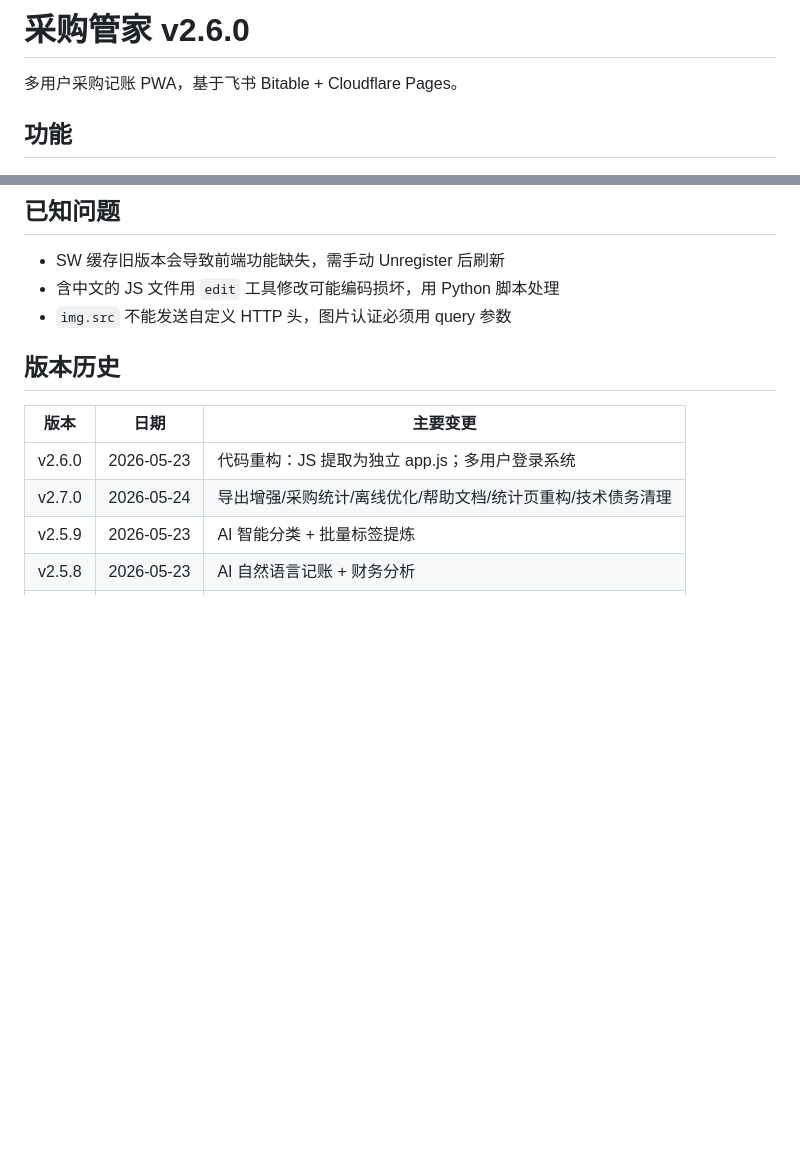
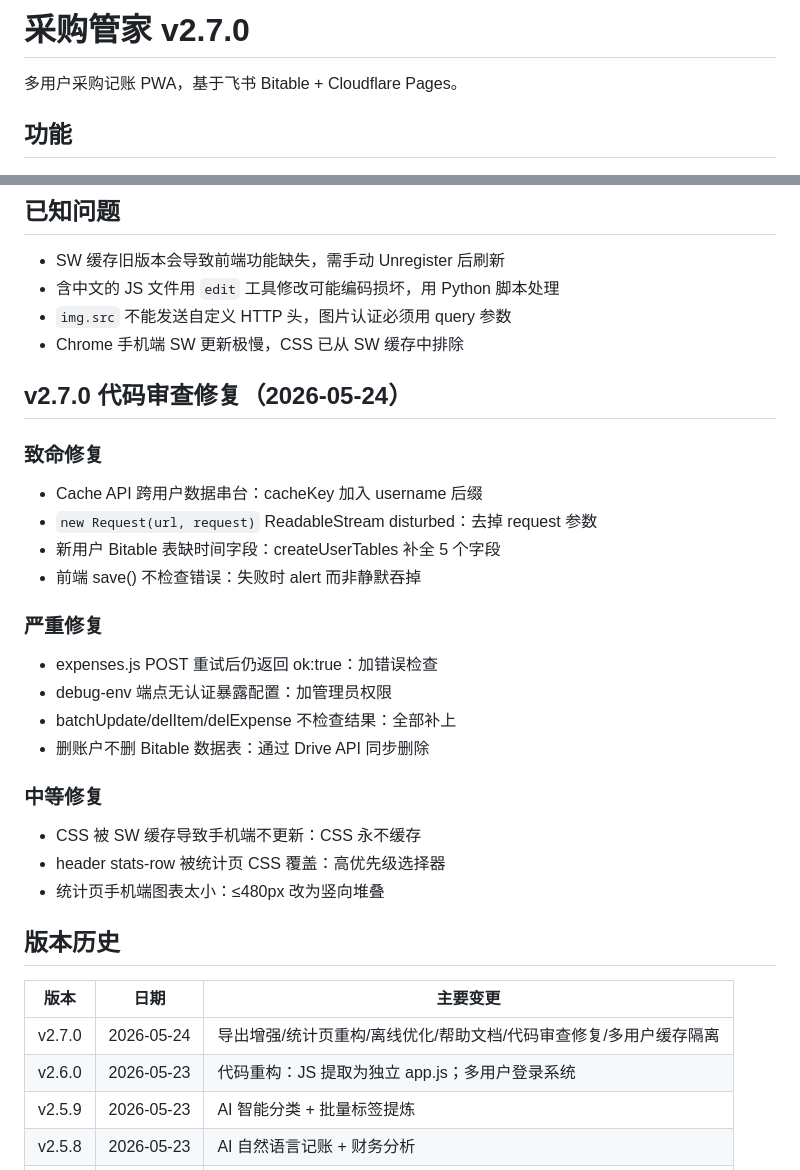
Before and after one commit to begin2019510/purchase-app, a Markdown page: README.md, 2 parts joined by grey strips. GitHub-like rendering; blank space fills up the shorter version.

Commit message:
docs: 更新README至v2.7.0 + 代码审查修复记录

```diff
--- a/README.md
+++ b/README.md
@@ -1,4 +1,4 @@
-# 采购管家 v2.6.0
+# 采购管家 v2.7.0
 
 多用户采购记账 PWA，基于飞书 Bitable + Cloudflare Pages。
 
@@ -192,13 +192,33 @@ npx wrangler deploy
 - SW 缓存旧版本会导致前端功能缺失，需手动 Unregister 后刷新
 - 含中文的 JS 文件用 `edit` 工具修改可能编码损坏，用 Python 脚本处理
 - `img.src` 不能发送自定义 HTTP 头，图片认证必须用 query 参数
+- Chrome 手机端 SW 更新极慢，CSS 已从 SW 缓存中排除
+
+## v2.7.0 代码审查修复（2026-05-24）
+
+### 致命修复
+- Cache API 跨用户数据串台：cacheKey 加入 username 后缀
+- `new Request(url, request)` ReadableStream disturbed：去掉 request 参数
+- 新用户 Bitable 表缺时间字段：createUserTables 补全 5 个字段
+- 前端 save() 不检查错误：失败时 alert 而非静默吞掉
+
+### 严重修复
+- expenses.js POST 重试后仍返回 ok:true：加错误检查
+- debug-env 端点无认证暴露配置：加管理员权限
+- batchUpdate/delItem/delExpense 不检查结果：全部补上
+- 删账户不删 Bitable 数据表：通过 Drive API 同步删除
+
+### 中等修复
+- CSS 被 SW 缓存导致手机端不更新：CSS 永不缓存
+- header stats-row 被统计页 CSS 覆盖：高优先级选择器
+- 统计页手机端图表太小：≤480px 改为竖向堆叠
 
 ## 版本历史
 
 | 版本 | 日期 | 主要变更 |
-|------|------|---------|
+|------|------|----------|
+| v2.7.0 | 2026-05-24 | 导出增强/统计页重构/离线优化/帮助文档/代码审查修复/多用户缓存隔离 |
 | v2.6.0 | 2026-05-23 | 代码重构：JS 提取为独立 app.js；多用户登录系统 |
-| v2.7.0 | 2026-05-24 | 导出增强/采购统计/离线优化/帮助文档/统计页重构/技术债务清理 |
 | v2.5.9 | 2026-05-23 | AI 智能分类 + 批量标签提炼 |
 | v2.5.8 | 2026-05-23 | AI 自然语言记账 + 财务分析 |
 | v2.5.7 | 2026-05-23 | 骨架屏 + 下拉刷新 + 卡片滑动 |
```
